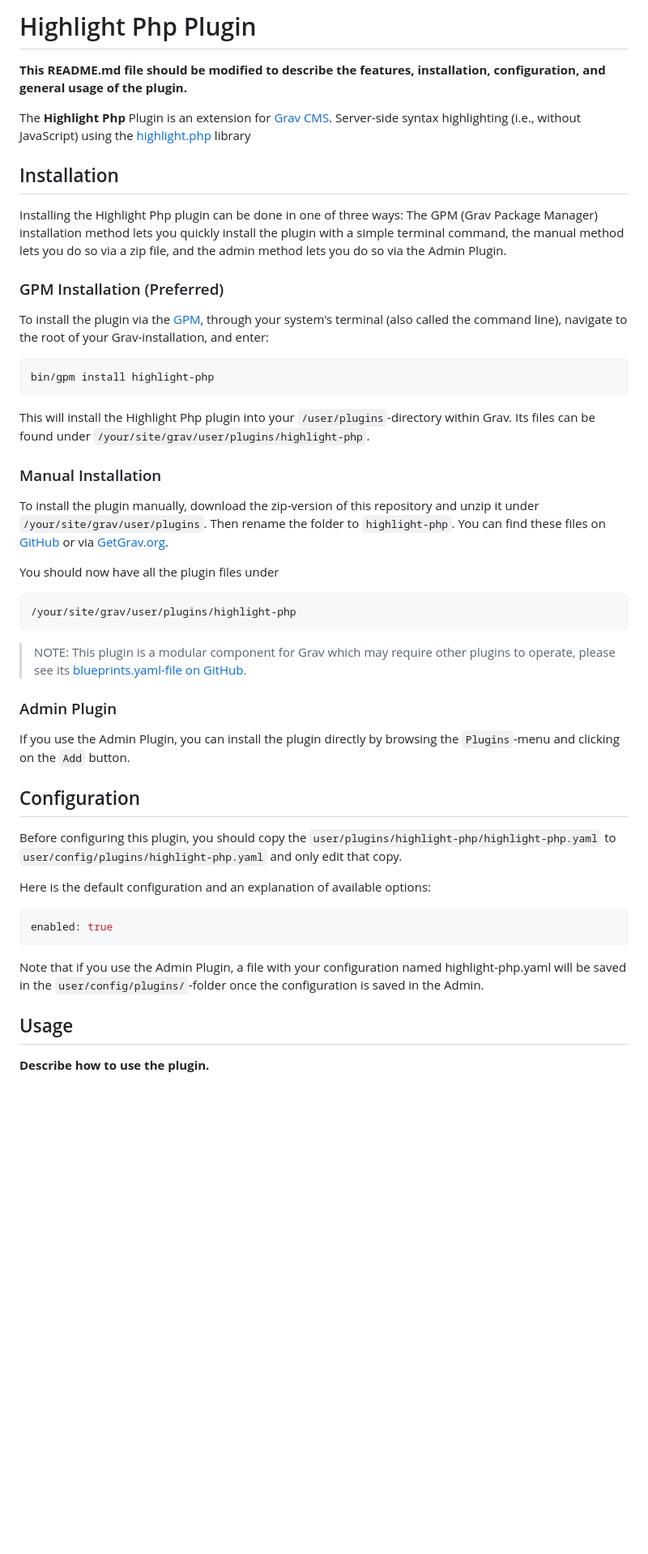
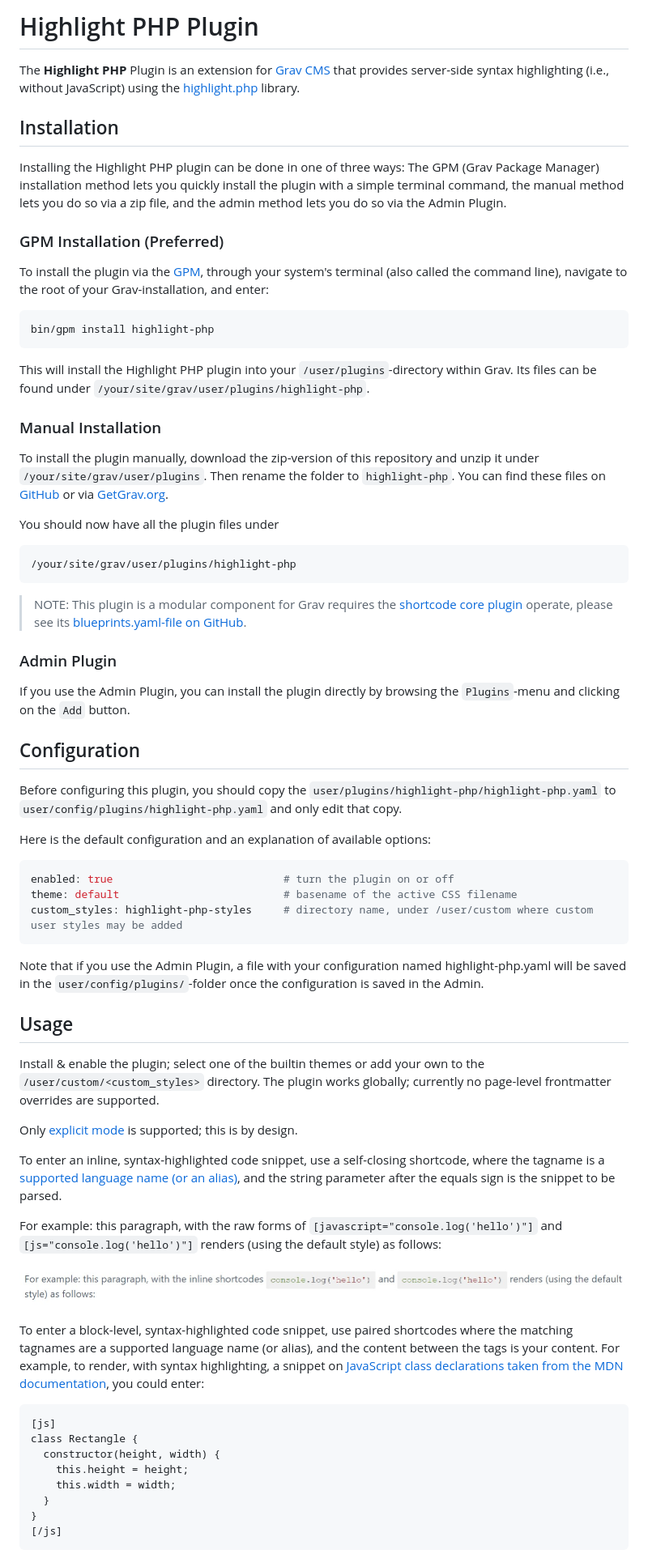
Before and after one commit to iainsgillis/grav-plugin-highlight-php, a Markdown page: README.md, the part around one of its changes. Shown at 81% size. GitHub-like rendering; pictures changed too: assets/01.inline-example.jpg (added); blank space fills up the shorter version.

Commit message:
update README for release

````diff
--- a/README.md
+++ b/README.md
@@ -1,47 +1,104 @@
-# Highlight Php Plugin
+# Highlight PHP Plugin
 
-**This README.md file should be modified to describe the features, installation, configuration, and general usage of the plugin.**
-
-The **Highlight Php** Plugin is an extension for [Grav CMS](http://github.com/getgrav/grav). Server-side syntax highlighting (i.e., without JavaScript) using the [highlight.php](https://github.com/scrivo/highlight.php) library
+The **Highlight PHP** Plugin is an extension for [Grav
+CMS](http://github.com/getgrav/grav) that provides server-side syntax
+highlighting (i.e., without JavaScript) using the
+[highlight.php](https://github.com/scrivo/highlight.php) library.
 
 ## Installation
 
-Installing the Highlight Php plugin can be done in one of three ways: The GPM (Grav Package Manager) installation method lets you quickly install the plugin with a simple terminal command, the manual method lets you do so via a zip file, and the admin method lets you do so via the Admin Plugin.
+Installing the Highlight PHP plugin can be done in one of three ways: The GPM
+(Grav Package Manager) installation method lets you quickly install the plugin
+with a simple terminal command, the manual method lets you do so via a zip file,
+and the admin method lets you do so via the Admin Plugin.
 
 ### GPM Installation (Preferred)
 
-To install the plugin via the [GPM](http://learn.getgrav.org/advanced/grav-gpm), through your system's terminal (also called the command line), navigate to the root of your Grav-installation, and enter:
+To install the plugin via the [GPM](http://learn.getgrav.org/advanced/grav-gpm),
+through your system's terminal (also called the command line), navigate to the
+root of your Grav-installation, and enter:
 
     bin/gpm install highlight-php
 
-This will install the Highlight Php plugin into your `/user/plugins`-directory within Grav. Its files can be found under `/your/site/grav/user/plugins/highlight-php`.
+This will install the Highlight PHP plugin into your `/user/plugins`-directory
+within Grav. Its files can be found under
+`/your/site/grav/user/plugins/highlight-php`.
 
 ### Manual Installation
 
-To install the plugin manually, download the zip-version of this repository and unzip it under `/your/site/grav/user/plugins`. Then rename the folder to `highlight-php`. You can find these files on [GitHub](https://github.com/iainsgillis/grav-plugin-highlight-php) or via [GetGrav.org](http://getgrav.org/downloads/plugins#extras).
+To install the plugin manually, download the zip-version of this repository and
+unzip it under `/your/site/grav/user/plugins`. Then rename the folder to
+`highlight-php`. You can find these files on
+[GitHub](https://github.com/iainsgillis/grav-plugin-highlight-php) or via
+[GetGrav.org](http://getgrav.org/downloads/plugins#extras).
 
 You should now have all the plugin files under
 
     /your/site/grav/user/plugins/highlight-php
 
-> NOTE: This plugin is a modular component for Grav which may require other plugins to operate, please see its [blueprints.yaml-file on GitHub](https://github.com/iainsgillis/grav-plugin-highlight-php/blob/master/blueprints.yaml).
+> NOTE: This plugin is a modular component for Grav requires the [shortcode core
+> plugin](https://github.com/getgrav/grav-plugin-shortcode-core) operate, please
+> see its [blueprints.yaml-file on
+> GitHub](https://github.com/iainsgillis/grav-plugin-highlight-php/blob/master/blueprints.yaml).
 
 ### Admin Plugin
 
-If you use the Admin Plugin, you can install the plugin directly by browsing the `Plugins`-menu and clicking on the `Add` button.
+If you use the Admin Plugin, you can install the plugin directly by browsing the
+`Plugins`-menu and clicking on the `Add` button.
 
 ## Configuration
 
-Before configuring this plugin, you should copy the `user/plugins/highlight-php/highlight-php.yaml` to `user/config/plugins/highlight-php.yaml` and only edit that copy.
+Before configuring this plugin, you should copy the
+`user/plugins/highlight-php/highlight-php.yaml` to
+`user/config/plugins/highlight-php.yaml` and only edit that copy.
 
 Here is the default configuration and an explanation of available options:
 
 ```yaml
-enabled: true
+enabled: true                           # turn the plugin on or off
+theme: default                          # basename of the active CSS filename
+custom_styles: highlight-php-styles     # directory name, under /user/custom where custom user styles may be added
 ```
 
-Note that if you use the Admin Plugin, a file with your configuration named highlight-php.yaml will be saved in the `user/config/plugins/`-folder once the configuration is saved in the Admin.
+Note that if you use the Admin Plugin, a file with your configuration named
+highlight-php.yaml will be saved in the `user/config/plugins/`-folder once the
+configuration is saved in the Admin.
 
 ## Usage
 
-**Describe how to use the plugin.**
+Install & enable the plugin; select one of the builtin themes or add your own to
+the `/user/custom/<custom_styles>` directory. The plugin works globally;
+currently no page-level frontmatter overrides are supported.
+
+Only [explicit mode](https://github.com/scrivo/highlight.php#explicit-mode) is
+supported; this is by design.
+
+To enter an inline, syntax-highlighted code snippet, use a self-closing
+shortcode, where the tagname is a [supported language name (or an
+alias)](https://github.com/scrivo/highlight.php/tree/master/src/Highlight/languages),
+and the string parameter after the equals sign is the snippet to be parsed.
+
+For example: this paragraph, with the raw forms of
+`[javascript="console.log('hello')"]` and `[js="console.log('hello')"]` renders
+(using the default style) as follows:
+
+![Screenshot of default theme inline syntax-highlighted JavaScript snippets](./assets/01.inline-example.jpg)
+
+To enter a block-level, syntax-highlighted code snippet, use paired shortcodes
+where the matching tagnames are a supported language name (or alias), and the
+content between the tags is your content. For example, to render, with syntax
+highlighting, a snippet on [JavaScript class declarations taken from the MDN
+documentation](https://developer.mozilla.org/en-US/docs/Web/JavaScript/Reference/Classes#class_expressions),
+you could enter:
+
+```
+[js]
+class Rectangle {
+  constructor(height, width) {
+    this.height = height;
+    this.width = width;
+  }
+}
+[/js]
+```
+
````
Also changed, not shown: other parts of README.md (+24 -2 lines), assets/02.block-example.jpg (added).
